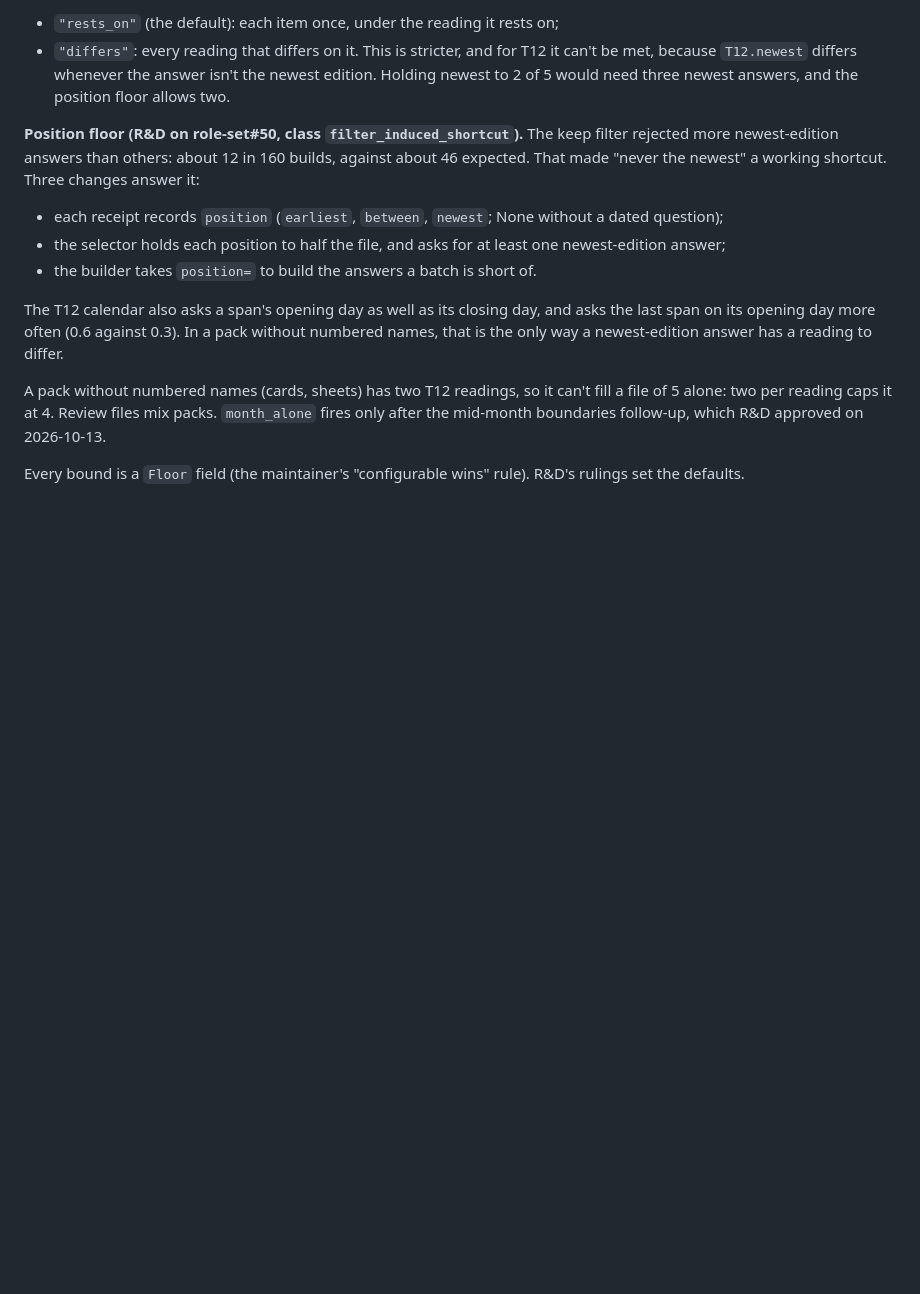
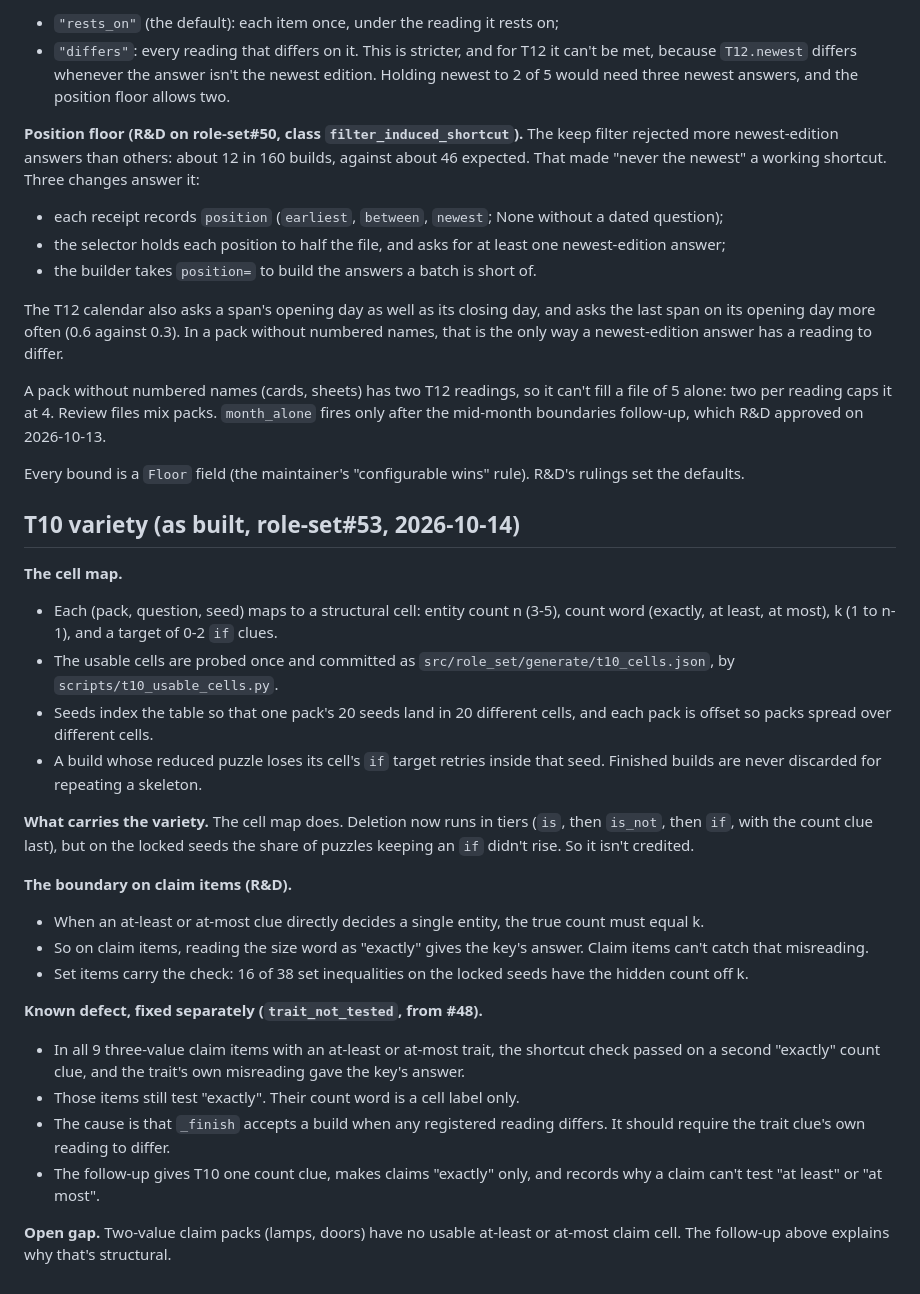
Before and after one commit to mcp-tool-shop-org/role-set, a Markdown page: docs/generator-design.md, the part around the change. GitHub-like rendering; blank space fills up the shorter version.

Commit message:
T10 variety: CHANGELOG entry and design note (cell map, boundary rule, trait_not_tested)
Co-Authored-By: Claude Opus 5.5 <noreply@anthropic.com>

```diff
--- a/docs/generator-design.md
+++ b/docs/generator-design.md
@@ -288,3 +288,26 @@ The T12 calendar also asks a span's opening day as well as its closing day, and
 A pack without numbered names (cards, sheets) has two T12 readings, so it can't fill a file of 5 alone: two per reading caps it at 4. Review files mix packs. `month_alone` fires only after the mid-month boundaries follow-up, which R&D approved on 2026-10-13.
 
 Every bound is a `Floor` field (the maintainer's "configurable wins" rule). R&D's rulings set the defaults.
+
+## T10 variety (as built, role-set#53, 2026-10-14)
+
+**The cell map.**
+- Each (pack, question, seed) maps to a structural cell: entity count n (3-5), count word (exactly, at least, at most), k (1 to n-1), and a target of 0-2 `if` clues.
+- The usable cells are probed once and committed as `src/role_set/generate/t10_cells.json`, by `scripts/t10_usable_cells.py`.
+- Seeds index the table so that one pack's 20 seeds land in 20 different cells, and each pack is offset so packs spread over different cells.
+- A build whose reduced puzzle loses its cell's `if` target retries inside that seed. Finished builds are never discarded for repeating a skeleton.
+
+**What carries the variety.** The cell map does. Deletion now runs in tiers (`is`, then `is_not`, then `if`, with the count clue last), but on the locked seeds the share of puzzles keeping an `if` didn't rise. So it isn't credited.
+
+**The boundary on claim items (R&D).**
+- When an at-least or at-most clue directly decides a single entity, the true count must equal k.
+- So on claim items, reading the size word as "exactly" gives the key's answer. Claim items can't catch that misreading.
+- Set items carry the check: 16 of 38 set inequalities on the locked seeds have the hidden count off k.
+
+**Known defect, fixed separately (`trait_not_tested`, from #48).**
+- In all 9 three-value claim items with an at-least or at-most trait, the shortcut check passed on a second "exactly" count clue, and the trait's own misreading gave the key's answer.
+- Those items still test "exactly". Their count word is a cell label only.
+- The cause is that `_finish` accepts a build when any registered reading differs. It should require the trait clue's own reading to differ.
+- The follow-up gives T10 one count clue, makes claims "exactly" only, and records why a claim can't test "at least" or "at most".
+
+**Open gap.** Two-value claim packs (lamps, doors) have no usable at-least or at-most claim cell. The follow-up above explains why that's structural.
```
Also changed, not shown: CHANGELOG.md (+1 -0 lines).
